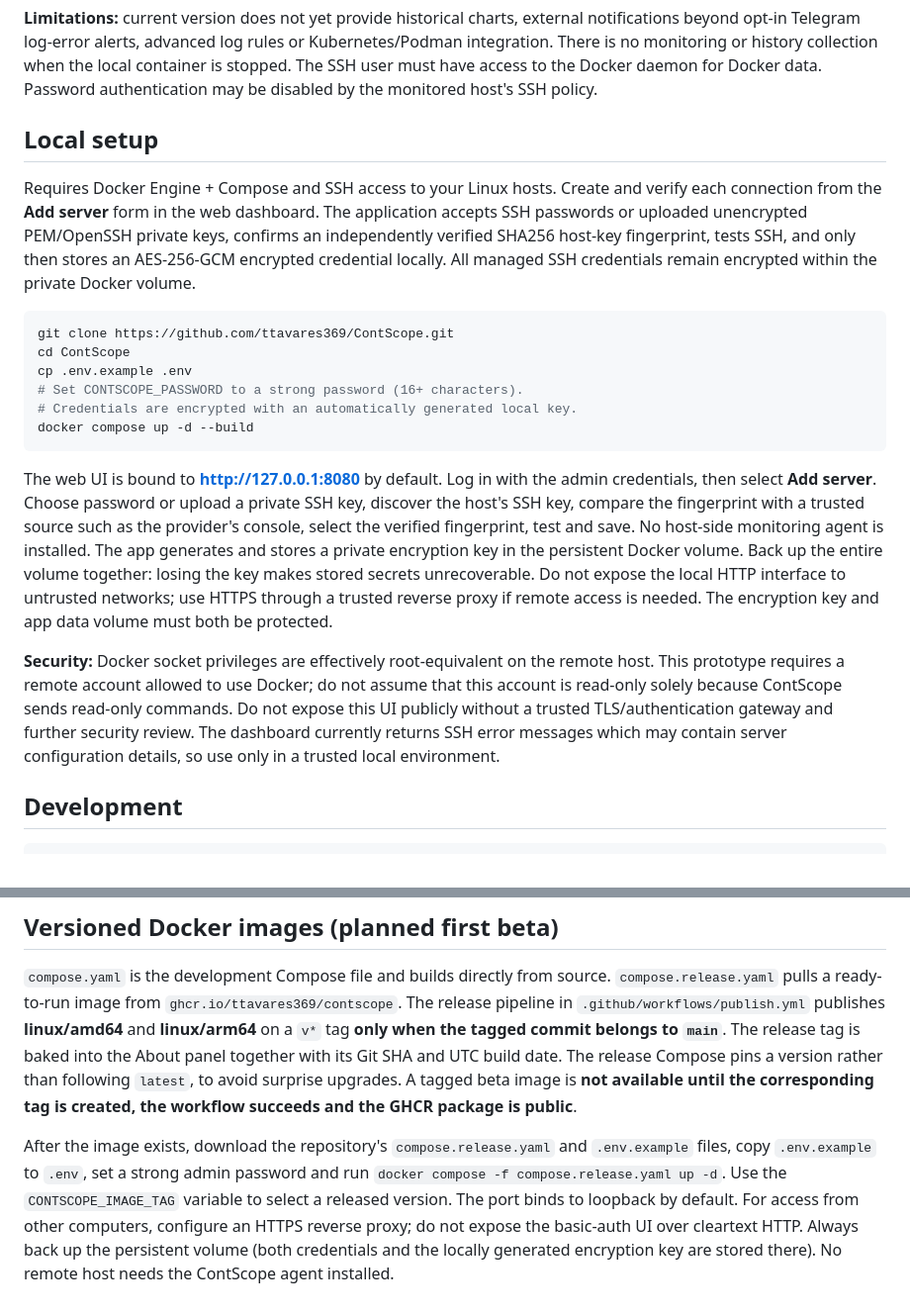
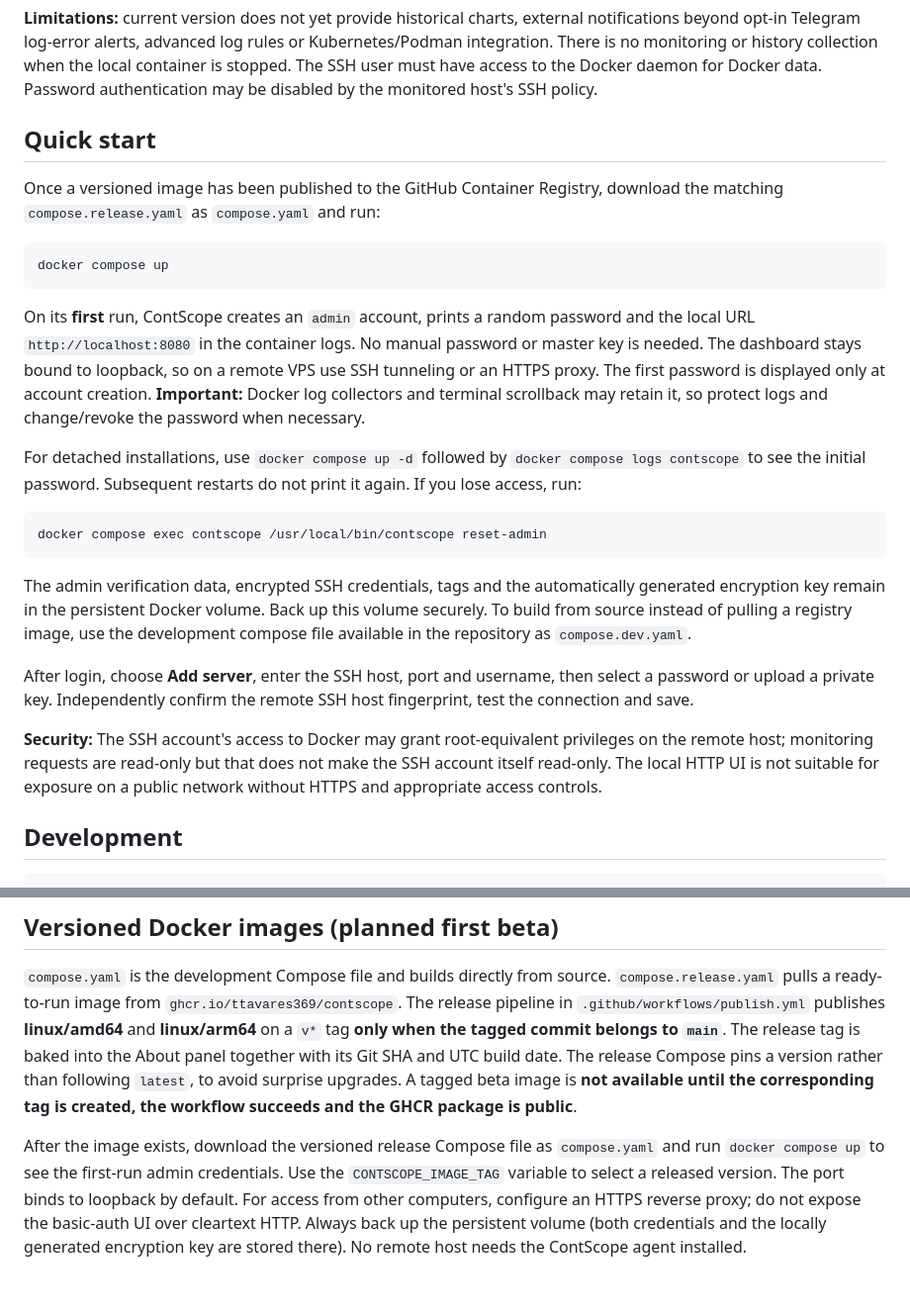
Before and after one commit to ttavares369/ContScope, a Markdown page: README.md, 2 parts joined by grey strips. Shown at 99% size. Rendered like a GitHub page.

Commit message:
docs: describe zero-config first run, local URL, admin password recovery

````diff
--- a/README.md
+++ b/README.md
@@ -23,22 +23,27 @@ ContScope is a local-first, read-only web dashboard for sysadmins and DevOps. It
 
 **Limitations:** current version does not yet provide historical charts, external notifications beyond opt-in Telegram log-error alerts, advanced log rules or Kubernetes/Podman integration. There is no monitoring or history collection when the local container is stopped. The SSH user must have access to the Docker daemon for Docker data. Password authentication may be disabled by the monitored host's SSH policy.
 
-## Local setup
+## Quick start
 
-Requires Docker Engine + Compose and SSH access to your Linux hosts. Create and verify each connection from the **Add server** form in the web dashboard. The application accepts SSH passwords or uploaded unencrypted PEM/OpenSSH private keys, confirms an independently verified SHA256 host-key fingerprint, tests SSH, and only then stores an AES-256-GCM encrypted credential locally. All managed SSH credentials remain encrypted within the private Docker volume.
+Once a versioned image has been published to the GitHub Container Registry, download the matching `compose.release.yaml` as `compose.yaml` and run:
 
 ```bash
-git clone https://github.com/ttavares369/ContScope.git
-cd ContScope
-cp .env.example .env
-# Set CONTSCOPE_PASSWORD to a strong password (16+ characters).
-# Credentials are encrypted with an automatically generated local key.
-docker compose up -d --build
+docker compose up
 ```
 
-The web UI is bound to **http://127.0.0.1:8080** by default. Log in with the admin credentials, then select **Add server**. Choose password or upload a private SSH key, discover the host's SSH key, compare the fingerprint with a trusted source such as the provider's console, select the verified fingerprint, test and save. No host-side monitoring agent is installed. The app generates and stores a private encryption key in the persistent Docker volume. Back up the entire volume together: losing the key makes stored secrets unrecoverable. Do not expose the local HTTP interface to untrusted networks; use HTTPS through a trusted reverse proxy if remote access is needed. The encryption key and app data volume must both be protected.
+On its **first** run, ContScope creates an `admin` account, prints a random password and the local URL `http://localhost:8080` in the container logs. No manual password or master key is needed. The dashboard stays bound to loopback, so on a remote VPS use SSH tunneling or an HTTPS proxy. The first password is displayed only at account creation. **Important:** Docker log collectors and terminal scrollback may retain it, so protect logs and change/revoke the password when necessary.
 
-**Security:** Docker socket privileges are effectively root-equivalent on the remote host. This prototype requires a remote account allowed to use Docker; do not assume that this account is read-only solely because ContScope sends read-only commands. Do not expose this UI publicly without a trusted TLS/authentication gateway and further security review. The dashboard currently returns SSH error messages which may contain server configuration details, so use only in a trusted local environment.
+For detached installations, use `docker compose up -d` followed by `docker compose logs contscope` to see the initial password. Subsequent restarts do not print it again. If you lose access, run:
+
+```bash
+docker compose exec contscope /usr/local/bin/contscope reset-admin
+```
+
+The admin verification data, encrypted SSH credentials, tags and the automatically generated encryption key remain in the persistent Docker volume. Back up this volume securely. To build from source instead of pulling a registry image, use the development compose file available in the repository as `compose.dev.yaml`.
+
+After login, choose **Add server**, enter the SSH host, port and username, then select a password or upload a private key. Independently confirm the remote SSH host fingerprint, test the connection and save.
+
+**Security:** The SSH account's access to Docker may grant root-equivalent privileges on the remote host; monitoring requests are read-only but that does not make the SSH account itself read-only. The local HTTP UI is not suitable for exposure on a public network without HTTPS and appropriate access controls.
 
 ## Development
 
@@ -111,4 +116,4 @@ Use **Organize servers with colors** to create reusable color-coded tags such as
 
 `compose.yaml` is the development Compose file and builds directly from source. `compose.release.yaml` pulls a ready-to-run image from `ghcr.io/ttavares369/contscope`. The release pipeline in `.github/workflows/publish.yml` publishes **linux/amd64** and **linux/arm64** on a `v*` tag **only when the tagged commit belongs to `main`**. The release tag is baked into the About panel together with its Git SHA and UTC build date. The release Compose pins a version rather than following `latest`, to avoid surprise upgrades. A tagged beta image is **not available until the corresponding tag is created, the workflow succeeds and the GHCR package is public**.
 
-After the image exists, download the repository's `compose.release.yaml` and `.env.example` files, copy `.env.example` to `.env`, set a strong admin password and run `docker compose -f compose.release.yaml up -d`. Use the `CONTSCOPE_IMAGE_TAG` variable to select a released version. The port binds to loopback by default. For access from other computers, configure an HTTPS reverse proxy; do not expose the basic-auth UI over cleartext HTTP. Always back up the persistent volume (both credentials and the locally generated encryption key are stored there). No remote host needs the ContScope agent installed.
+After the image exists, download the versioned release Compose file as `compose.yaml` and run `docker compose up` to see the first-run admin credentials. Use the `CONTSCOPE_IMAGE_TAG` variable to select a released version. The port binds to loopback by default. For access from other computers, configure an HTTPS reverse proxy; do not expose the basic-auth UI over cleartext HTTP. Always back up the persistent volume (both credentials and the locally generated encryption key are stored there). No remote host needs the ContScope agent installed.
````
